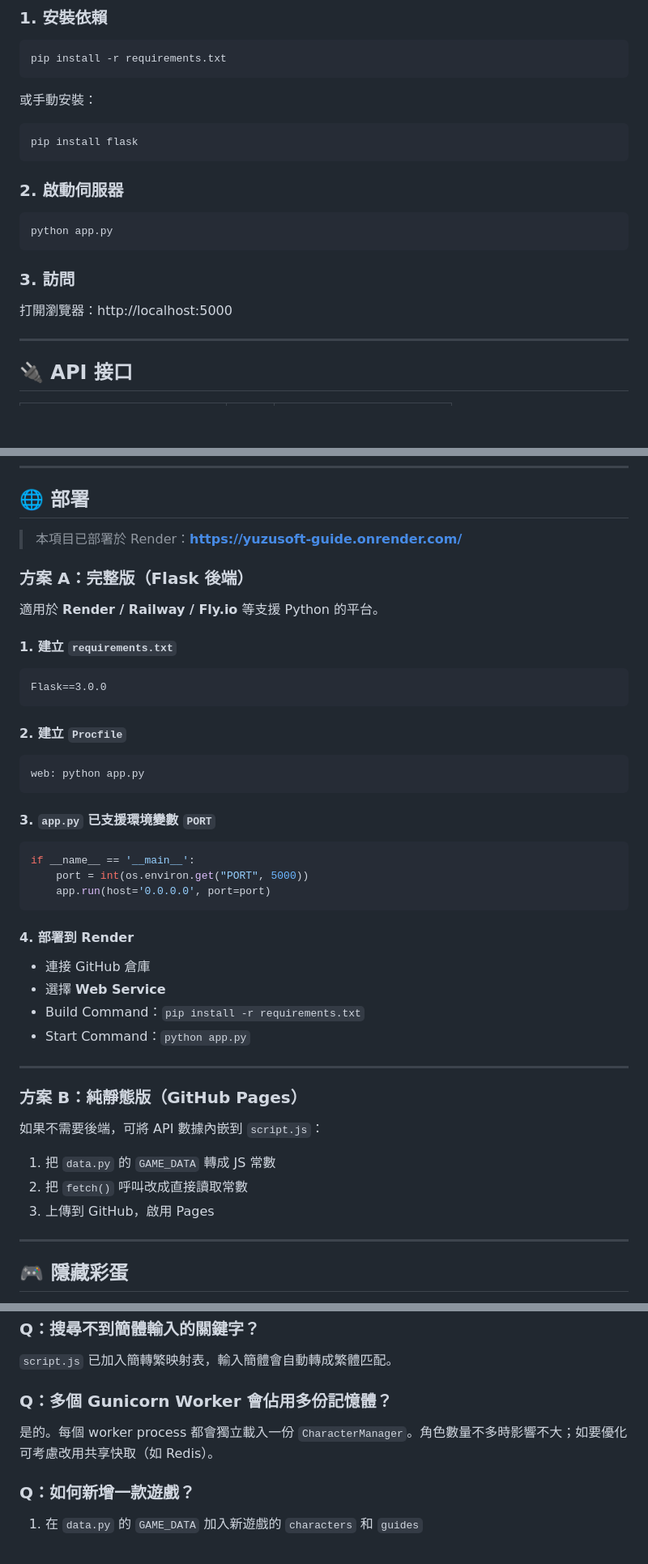
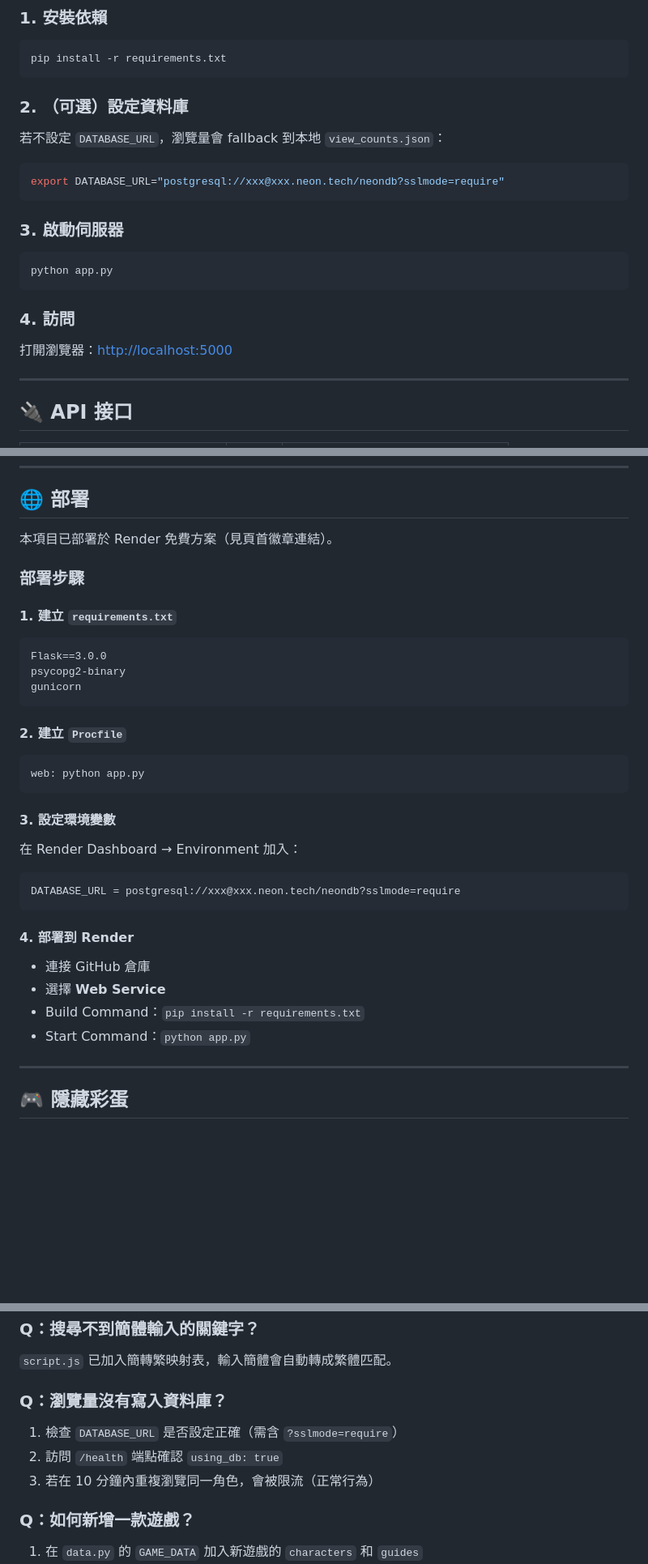
Before and after one commit to TigerFong/Yuzusoft_Guide, a Markdown page: README.md, 3 parts joined by grey strips. Shown at 81% size. GitHub-like rendering; blank space fills up the shorter version.

Commit message:
Refactor README for clarity and updated info
Removed redundant links and notes about server wake time. Updated deployment information and added details about database configuration.

````diff
--- a/README.md
+++ b/README.md
@@ -143,21 +150,23 @@ Yuzusoft_Guide/
 pip install -r requirements.txt
 ```
 
-或手動安裝：
+### 2. （可選）設定資料庫
+
+若不設定 `DATABASE_URL`，瀏覽量會 fallback 到本地 `view_counts.json`：
 
 ```bash
-pip install flask
+export DATABASE_URL="postgresql://xxx@xxx.neon.tech/neondb?sslmode=require"
 ```
 
-### 2. 啟動伺服器
+### 3. 啟動伺服器
 
 ```bash
 python app.py
 ```
 
-### 3. 訪問
+### 4. 訪問
 
-打開瀏覽器：http://localhost:5000
+打開瀏覽器：<http://localhost:5000>
 
 ---
 
@@ -252,16 +264,16 @@ GAME_DATA = {
 
 ## 🌐 部署
 
-> 本項目已部署於 Render：**https://yuzusoft-guide.onrender.com/**
+本項目已部署於 Render 免費方案（見頁首徽章連結）。
 
-### 方案 A：完整版（Flask 後端）
-
-適用於 **Render / Railway / Fly.io** 等支援 Python 的平台。
+### 部署步驟
 
 #### 1. 建立 `requirements.txt`
 
 ```
 Flask==3.0.0
+psycopg2-binary
+gunicorn
 ```
 
 #### 2. 建立 `Procfile`
@@ -270,12 +282,12 @@ Flask==3.0.0
 web: python app.py
 ```
 
-#### 3. `app.py` 已支援環境變數 `PORT`
+#### 3. 設定環境變數
 
-```python
-if __name__ == '__main__':
-    port = int(os.environ.get("PORT", 5000))
-    app.run(host='0.0.0.0', port=port)
+在 Render Dashboard → Environment 加入：
+
+```
+DATABASE_URL = postgresql://xxx@xxx.neon.tech/neondb?sslmode=require
 ```
 
 #### 4. 部署到 Render
@@ -284,16 +296,6 @@ if __name__ == '__main__':
 - 選擇 **Web Service**
 - Build Command：`pip install -r requirements.txt`
 - Start Command：`python app.py`
-
----
-
-### 方案 B：純靜態版（GitHub Pages）
-
-如果不需要後端，可將 API 數據內嵌到 `script.js`：
-
-1. 把 `data.py` 的 `GAME_DATA` 轉成 JS 常數
-2. 把 `fetch()` 呼叫改成直接讀取常數
-3. 上傳到 GitHub，啟用 Pages
 
 ---
 
@@ -324,9 +325,11 @@ if __name__ == '__main__':
 
 `script.js` 已加入簡轉繁映射表，輸入簡體會自動轉成繁體匹配。
 
-### Q：多個 Gunicorn Worker 會佔用多份記憶體？
+### Q：瀏覽量沒有寫入資料庫？
 
-是的。每個 worker process 都會獨立載入一份 `CharacterManager`。角色數量不多時影響不大；如要優化可考慮改用共享快取（如 Redis）。
+1. 檢查 `DATABASE_URL` 是否設定正確（需含 `?sslmode=require`）
+2. 訪問 `/health` 端點確認 `using_db: true`
+3. 若在 10 分鐘內重複瀏覽同一角色，會被限流（正常行為）
 
 ### Q：如何新增一款遊戲？
 
````
Also changed, not shown: other parts of README.md (+18 -9 lines).
